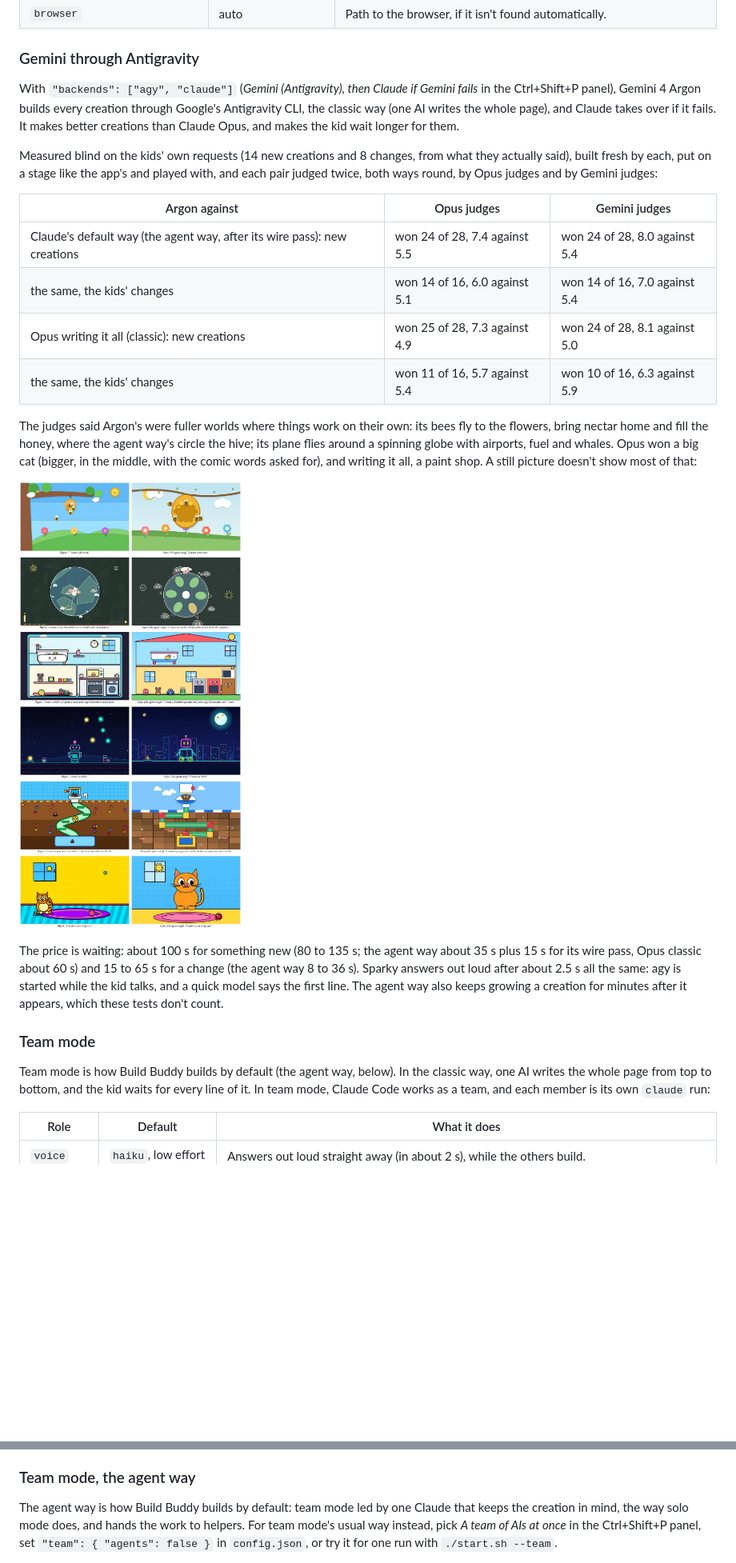
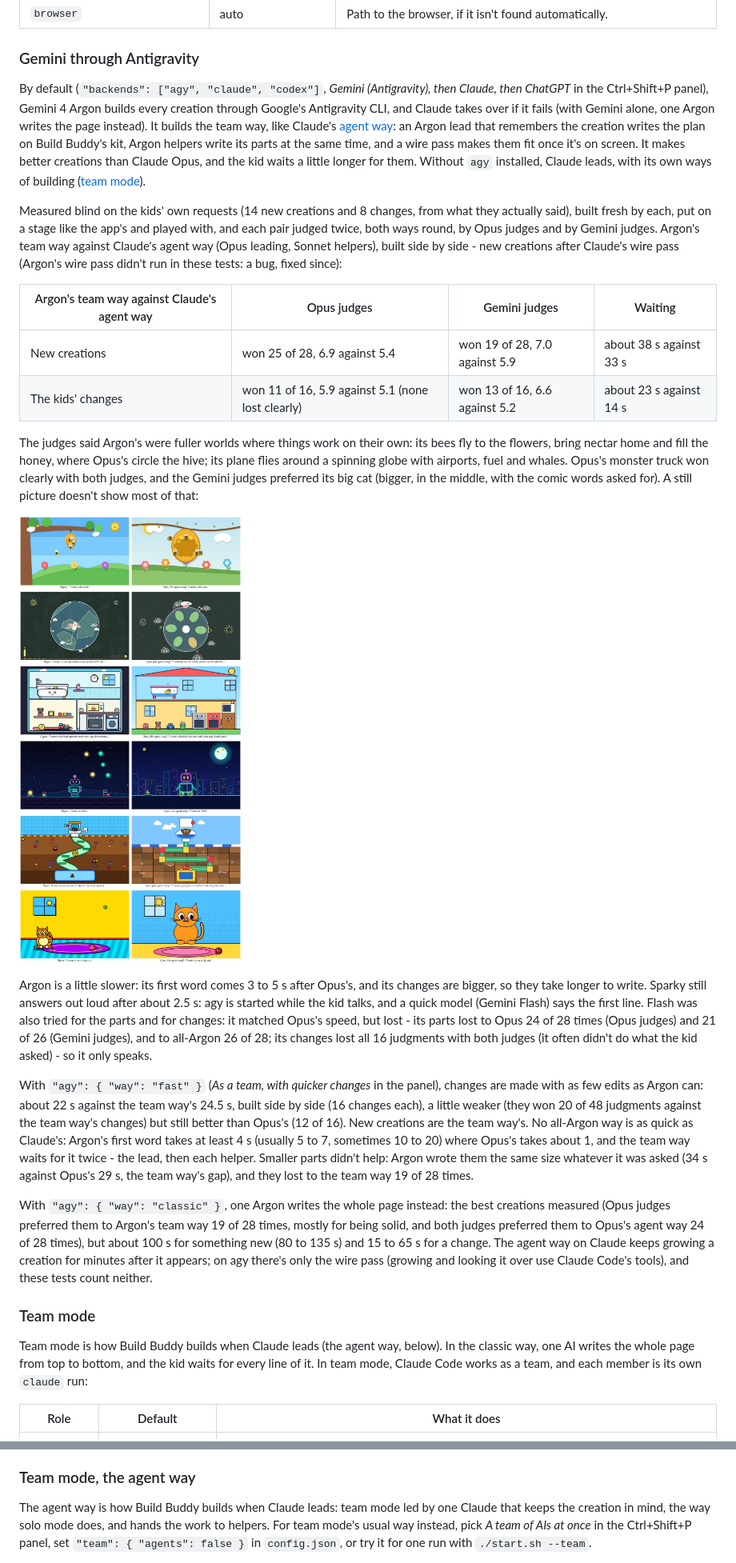
Before and after one commit to F286/build-buddy, a Markdown page: README.md, 2 parts joined by grey strips. Shown at 80% size. GitHub-like rendering; pictures changed too: docs/argon-vs-opus.jpg; blank space fills up the shorter version.

```diff
--- a/README.md
+++ b/README.md
@@ -285,38 +286,60 @@ voice and names can also be changed from the Ctrl+Shift+P panel.
 
 ### Gemini through Antigravity
 
-With `"backends": ["agy", "claude"]` (*Gemini (Antigravity), then Claude if Gemini fails* in the
-Ctrl+Shift+P panel), Gemini 4 Argon builds every creation through Google's Antigravity CLI, the
-classic way (one AI writes the whole page), and Claude takes over if it fails. It makes better
-creations than Claude Opus, and makes the kid wait longer for them.
+By default (`"backends": ["agy", "claude", "codex"]`, *Gemini (Antigravity), then Claude, then
+ChatGPT* in the Ctrl+Shift+P panel), Gemini 4 Argon builds every creation through Google's
+Antigravity CLI, and Claude takes over if it fails (with Gemini alone, one Argon writes the page instead). It builds the team way, like Claude's
+[agent way](#team-mode-the-agent-way): an Argon lead that remembers the creation writes the plan on
+Build Buddy's kit, Argon helpers write its parts at the same time, and a wire pass makes them fit
+once it's on screen. It makes better creations than Claude Opus, and the kid waits a little longer
+for them. Without `agy` installed, Claude leads, with its own ways of building
+([team mode](#team-mode)).
 
 Measured blind on the kids' own requests (14 new creations and 8 changes, from what they actually
 said), built fresh by each, put on a stage like the app's and played with, and each pair judged
-twice, both ways round, by Opus judges and by Gemini judges:
+twice, both ways round, by Opus judges and by Gemini judges. Argon's team way against Claude's agent
+way (Opus leading, Sonnet helpers), built side by side - new creations after Claude's wire pass (Argon's
+wire pass didn't run in these tests: a bug, fixed since):
 
-| Argon against | Opus judges | Gemini judges |
-|---|---|---|
-| Claude's default way (the agent way, after its wire pass): new creations | won 24 of 28, 7.4 against 5.5 | won 24 of 28, 8.0 against 5.4 |
-| the same, the kids' changes | won 14 of 16, 6.0 against 5.1 | won 14 of 16, 7.0 against 5.4 |
-| Opus writing it all (classic): new creations | won 25 of 28, 7.3 against 4.9 | won 24 of 28, 8.1 against 5.0 |
-| the same, the kids' changes | won 11 of 16, 5.7 against 5.4 | won 10 of 16, 6.3 against 5.9 |
+| Argon's team way against Claude's agent way | Opus judges | Gemini judges | Waiting |
+|---|---|---|---|
+| New creations | won 25 of 28, 6.9 against 5.4 | won 19 of 28, 7.0 against 5.9 | about 38 s against 33 s |
+| The kids' changes | won 11 of 16, 5.9 against 5.1 (none lost clearly) | won 13 of 16, 6.6 against 5.2 | about 23 s against 14 s |
 
 The judges said Argon's were fuller worlds where things work on their own: its bees fly to the
-flowers, bring nectar home and fill the honey, where the agent way's circle the hive; its plane flies
-around a spinning globe with airports, fuel and whales. Opus won a big cat (bigger, in the middle,
-with the comic words asked for), and writing it all, a paint shop. A still picture doesn't show most of that:
+flowers, bring nectar home and fill the honey, where Opus's circle the hive; its plane flies around a
+spinning globe with airports, fuel and whales. Opus's monster truck won clearly with both judges, and
+the Gemini judges preferred its big cat (bigger, in the middle, with the comic words asked for). A
+still picture doesn't show most of that:
 
 ![Argon (left) and Claude Opus's agent way (right) on six of the kids' own requests](docs/argon-vs-opus.jpg)
 
-The price is waiting: about 100 s for something new (80 to 135 s; the agent way about 35 s plus 15 s
-for its wire pass, Opus classic about 60 s) and 15 to 65 s for a change (the agent way 8 to 36 s).
-Sparky answers out loud after about 2.5 s all the same: agy is started while the kid talks, and a
-quick model says the first line. The agent way also keeps growing a creation for minutes after it
-appears, which these tests don't count.
+Argon is a little slower: its first word comes 3 to 5 s after Opus's, and its changes are bigger,
+so they take longer to write. Sparky still answers out loud after about 2.5 s: agy is started while
+the kid talks, and a quick model (Gemini Flash) says the first line. Flash was also tried for the
+parts and for changes: it matched Opus's speed, but lost - its parts lost to Opus 24 of 28 times
+(Opus judges) and 21 of 26 (Gemini judges), and to all-Argon 26 of 28; its changes lost all 16
+judgments with both judges (it often didn't do what the kid asked) - so it only speaks.
+
+With `"agy": { "way": "fast" }` (*As a team, with quicker changes* in the panel), changes are made
+with as few edits as Argon can: about 22 s against the team way's 24.5 s, built side by side (16
+changes each), a little weaker (they won 20 of 48 judgments against the team way's changes) but still
+better than Opus's (12 of 16). New creations are the team way's. No all-Argon way is as quick as
+Claude's: Argon's first word takes at least 4 s (usually 5 to 7, sometimes 10 to 20) where Opus's
+takes about 1, and the team way waits for it twice - the lead, then each helper. Smaller parts
+didn't help: Argon wrote them the same size whatever it was asked (34 s against Opus's 29 s, the
+team way's gap), and they lost to the team way 19 of 28 times.
+
+With `"agy": { "way": "classic" }`, one Argon writes the whole page instead: the best creations
+measured (Opus judges preferred them to Argon's team way 19 of 28 times, mostly for being solid,
+and both judges preferred them to Opus's agent way 24 of 28 times), but about 100 s for something new (80 to 135 s) and 15 to 65 s
+for a change. The agent way on Claude keeps growing a creation for minutes after it appears; on agy
+there's only the wire pass (growing and looking it over use Claude Code's tools), and these tests
+count neither.
 
 ### Team mode
 
-Team mode is how Build Buddy builds by default (the agent way, below). In the classic way, one AI writes the whole page
+Team mode is how Build Buddy builds when Claude leads (the agent way, below). In the classic way, one AI writes the whole page
 from top to bottom, and the kid waits for every line of it. In team mode, Claude Code works as a
 team, and each member is its own `claude` run:
 
@@ -430,7 +453,7 @@ measured with the earlier prompts, which planned a game; how today's little worl
 
 ### Team mode, the agent way
 
-The agent way is how Build Buddy builds by default: team mode led by one Claude that keeps the
+The agent way is how Build Buddy builds when Claude leads: team mode led by one Claude that keeps the
 creation in mind, the way solo mode does, and hands the work to helpers. For team mode's usual way
 instead, pick *A team of AIs at once* in the Ctrl+Shift+P panel, set `"team": { "agents": false }` in
 `config.json`, or try it for one run with `./start.sh --team`.
```
Also changed, not shown: other parts of README.md (+25 -19 lines), 13 other files.
